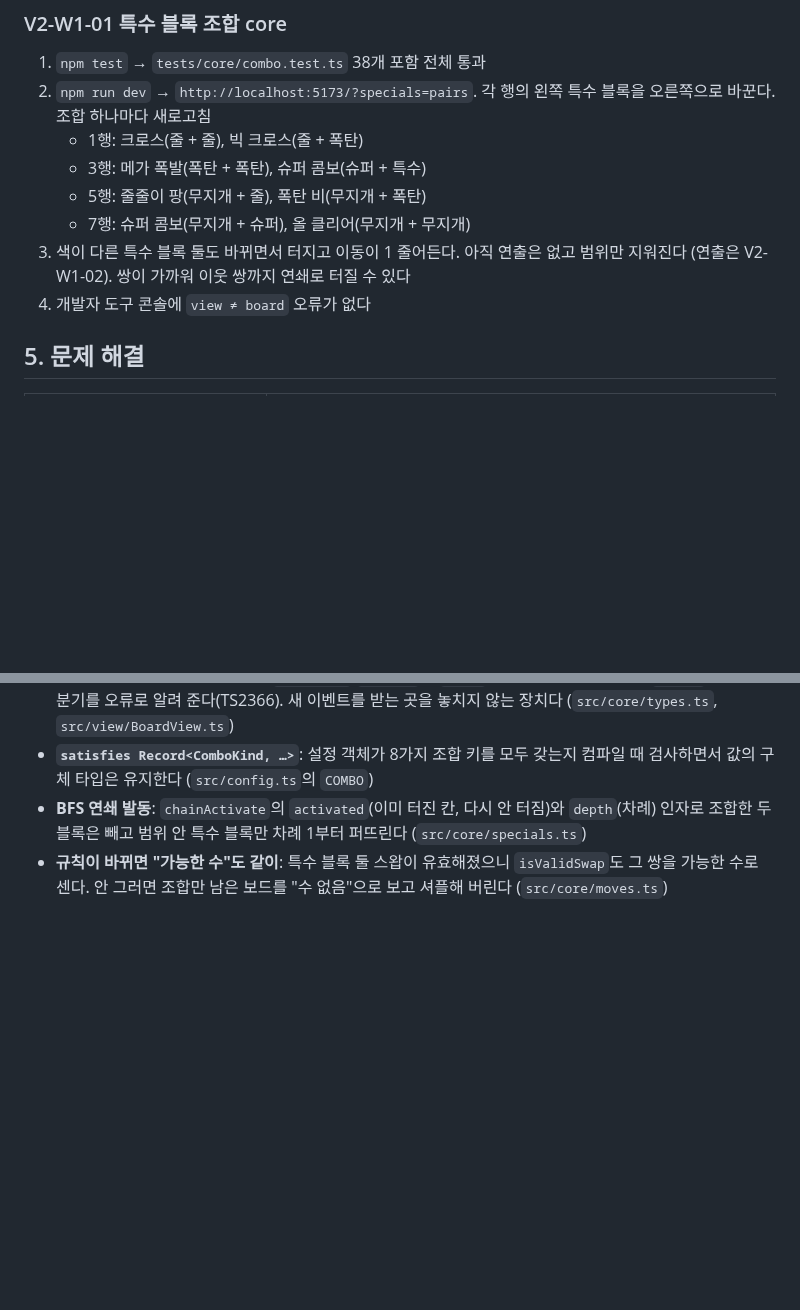
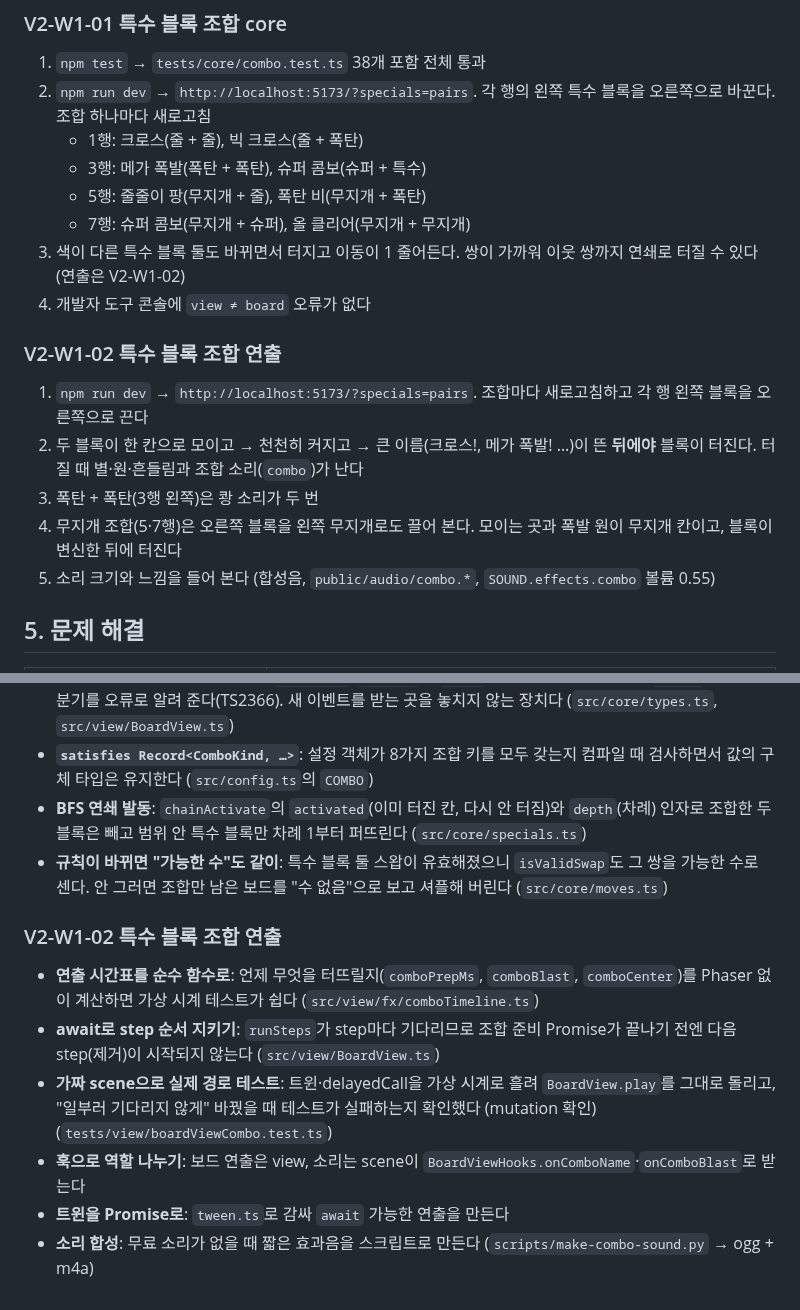
Before and after one commit to Ddoobyddooby/ddooby-pang, a Markdown page: docs/DEVELOPMENT.md, 2 parts joined by grey strips. Rendered like a GitHub page; blank space fills up the shorter version.

Commit message:
[docs] V2-W1-02 완료 체크, 조합 연출 확인 방법
Co-Authored-By: Claude Opus 5.5 <noreply@anthropic.com>

```diff
--- a/docs/DEVELOPMENT.md
+++ b/docs/DEVELOPMENT.md
@@ -597,8 +597,15 @@ VSCode 터미널에서 실행한다. 터미널은 `+` 버튼으로 여러 개
    - 3행: 메가 폭발(폭탄 + 폭탄), 슈퍼 콤보(슈퍼 + 특수)
    - 5행: 줄줄이 팡(무지개 + 줄), 폭탄 비(무지개 + 폭탄)
    - 7행: 슈퍼 콤보(무지개 + 슈퍼), 올 클리어(무지개 + 무지개)
-3. 색이 다른 특수 블록 둘도 바뀌면서 터지고 이동이 1 줄어든다. 아직 연출은 없고 범위만 지워진다 (연출은 V2-W1-02). 쌍이 가까워 이웃 쌍까지 연쇄로 터질 수 있다
+3. 색이 다른 특수 블록 둘도 바뀌면서 터지고 이동이 1 줄어든다. 쌍이 가까워 이웃 쌍까지 연쇄로 터질 수 있다 (연출은 V2-W1-02)
 4. 개발자 도구 콘솔에 `view ≠ board` 오류가 없다
+
+### V2-W1-02 특수 블록 조합 연출
+1. `npm run dev` → `http://localhost:5173/?specials=pairs`. 조합마다 새로고침하고 각 행 왼쪽 블록을 오른쪽으로 끈다
+2. 두 블록이 한 칸으로 모이고 → 천천히 커지고 → 큰 이름(크로스!, 메가 폭발! …)이 뜬 **뒤에야** 블록이 터진다. 터질 때 별·원·흔들림과 조합 소리(`combo`)가 난다
+3. 폭탄 + 폭탄(3행 왼쪽)은 쾅 소리가 두 번
+4. 무지개 조합(5·7행)은 오른쪽 블록을 왼쪽 무지개로도 끌어 본다. 모이는 곳과 폭발 원이 무지개 칸이고, 블록이 변신한 뒤에 터진다
+5. 소리 크기와 느낌을 들어 본다 (합성음, `public/audio/combo.*`, `SOUND.effects.combo` 볼륨 0.55)
 
 ## 5. 문제 해결
 
@@ -1101,3 +1108,11 @@ VSCode 터미널에서 실행한다. 터미널은 `+` 버튼으로 여러 개
 - **`satisfies Record<ComboKind, …>`**: 설정 객체가 8가지 조합 키를 모두 갖는지 컴파일 때 검사하면서 값의 구체 타입은 유지한다 (`src/config.ts`의 `COMBO`)
 - **BFS 연쇄 발동**: `chainActivate`의 `activated`(이미 터진 칸, 다시 안 터짐)와 `depth`(차례) 인자로 조합한 두 블록은 빼고 범위 안 특수 블록만 차례 1부터 퍼뜨린다 (`src/core/specials.ts`)
 - **규칙이 바뀌면 "가능한 수"도 같이**: 특수 블록 둘 스왑이 유효해졌으니 `isValidSwap`도 그 쌍을 가능한 수로 센다. 안 그러면 조합만 남은 보드를 "수 없음"으로 보고 셔플해 버린다 (`src/core/moves.ts`)
+
+### V2-W1-02 특수 블록 조합 연출
+- **연출 시간표를 순수 함수로**: 언제 무엇을 터뜨릴지(`comboPrepMs`, `comboBlast`, `comboCenter`)를 Phaser 없이 계산하면 가상 시계 테스트가 쉽다 (`src/view/fx/comboTimeline.ts`)
+- **await로 step 순서 지키기**: `runSteps`가 step마다 기다리므로 조합 준비 Promise가 끝나기 전엔 다음 step(제거)이 시작되지 않는다 (`src/view/BoardView.ts`)
+- **가짜 scene으로 실제 경로 테스트**: 트윈·delayedCall을 가상 시계로 흘려 `BoardView.play`를 그대로 돌리고, "일부러 기다리지 않게" 바꿨을 때 테스트가 실패하는지 확인했다 (mutation 확인) (`tests/view/boardViewCombo.test.ts`)
+- **훅으로 역할 나누기**: 보드 연출은 view, 소리는 scene이 `BoardViewHooks.onComboName`·`onComboBlast`로 받는다
+- **트윈을 Promise로**: `tween.ts`로 감싸 `await` 가능한 연출을 만든다
+- **소리 합성**: 무료 소리가 없을 때 짧은 효과음을 스크립트로 만든다 (`scripts/make-combo-sound.py` → ogg + m4a)
```
Also changed, not shown: docs/TASKS.md (+2 -1 lines).
